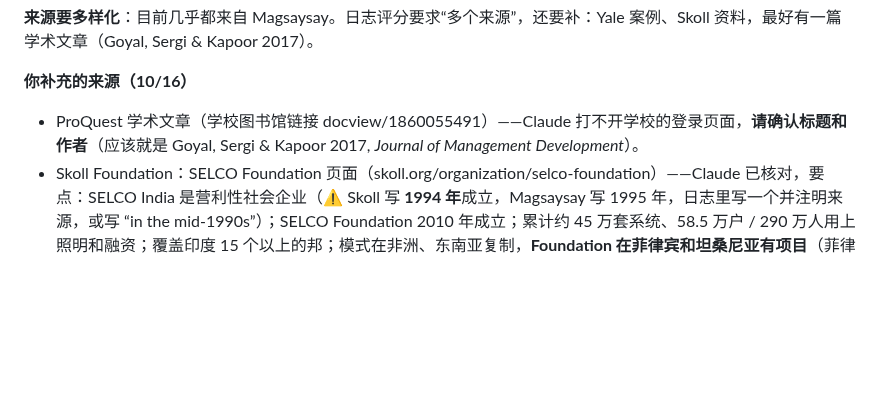
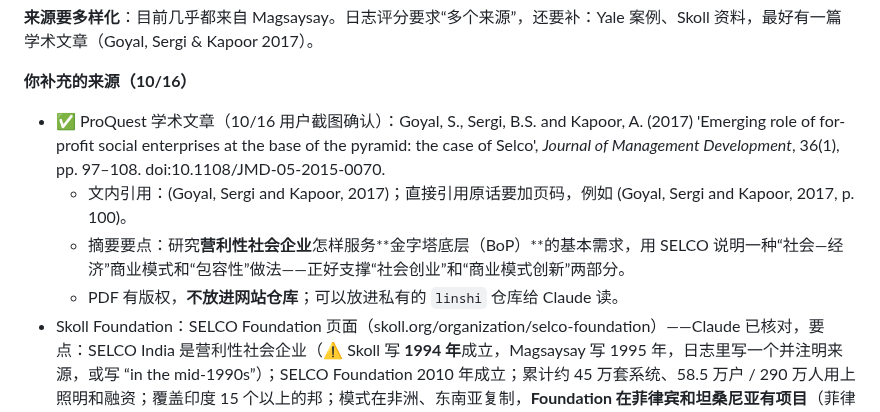
Before and after one commit to dollar3651314/mymba, a Markdown page: content/busi1764/a1-materials.md, the part around the change. GitHub-like rendering; blank space fills up the shorter version.

Commit message:
A1：确认学术文章引用信息（Goyal, Sergi & Kapoor 2017）
Co-Authored-By: Claude Opus 5.5 <noreply@anthropic.com>
Claude-Session: https://claude.ai/code/session_015i8AjJvK6nDJDeC9Bah6rX

```diff
--- a/content/busi1764/a1-materials.md
+++ b/content/busi1764/a1-materials.md
@@ -48,7 +48,10 @@
 **来源要多样化**：目前几乎都来自 Magsaysay。日志评分要求“多个来源”，还要补：Yale 案例、Skoll 资料，最好有一篇学术文章（Goyal, Sergi & Kapoor 2017）。
 
 **你补充的来源（10/16）**
-- ProQuest 学术文章（学校图书馆链接 docview/1860055491）——Claude 打不开学校的登录页面，**请确认标题和作者**（应该就是 Goyal, Sergi & Kapoor 2017, *Journal of Management Development*）。
+- ✅ ProQuest 学术文章（10/16 用户截图确认）：Goyal, S., Sergi, B.S. and Kapoor, A. (2017) 'Emerging role of for-profit social enterprises at the base of the pyramid: the case of Selco', *Journal of Management Development*, 36(1), pp. 97–108. doi:10.1108/JMD-05-2015-0070.
+  - 文内引用：(Goyal, Sergi and Kapoor, 2017)；直接引用原话要加页码，例如 (Goyal, Sergi and Kapoor, 2017, p. 100)。
+  - 摘要要点：研究**营利性社会企业**怎样服务**金字塔底层（BoP）**的基本需求，用 SELCO 说明一种“社会—经济”商业模式和“包容性”做法——正好支撑“社会创业”和“商业模式创新”两部分。
+  - PDF 有版权，**不放进网站仓库**；可以放进私有的 `linshi` 仓库给 Claude 读。
 - Skoll Foundation：SELCO Foundation 页面（skoll.org/organization/selco-foundation）——Claude 已核对，要点：SELCO India 是营利性社会企业（⚠️ Skoll 写 **1994 年**成立，Magsaysay 写 1995 年，日志里写一个并注明来源，或写 “in the mid-1990s”）；SELCO Foundation 2010 年成立；累计约 45 万套系统、58.5 万户 / 290 万人用上照明和融资；覆盖印度 15 个以上的邦；模式在非洲、东南亚复制，**Foundation 在菲律宾和坦桑尼亚有项目**（菲律宾和印尼一样是群岛国家，可以作为“搬到印尼”的佐证）；2018 年 Skoll 奖。
 
 ### 🧭 大纲的三个决定（10/16）
```
